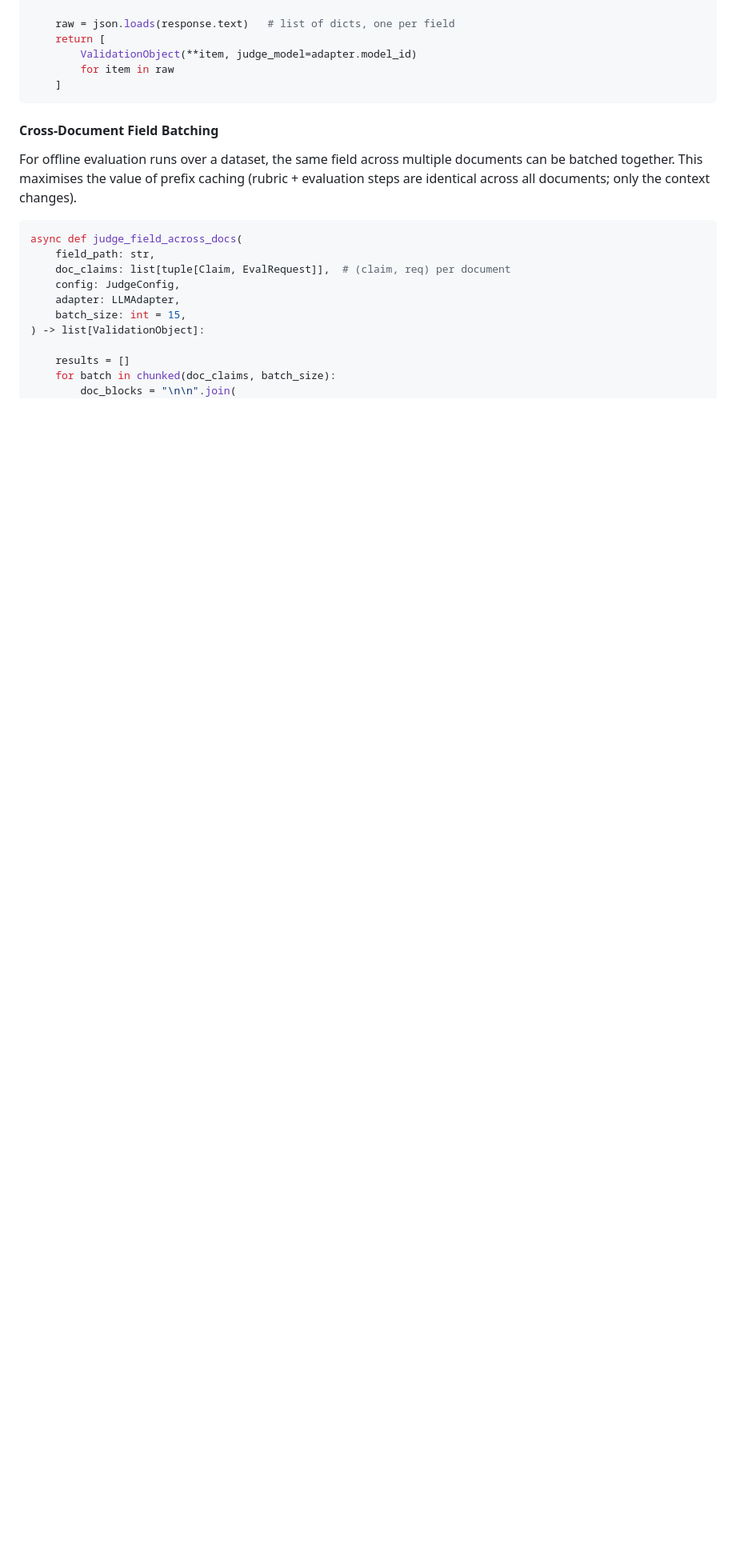
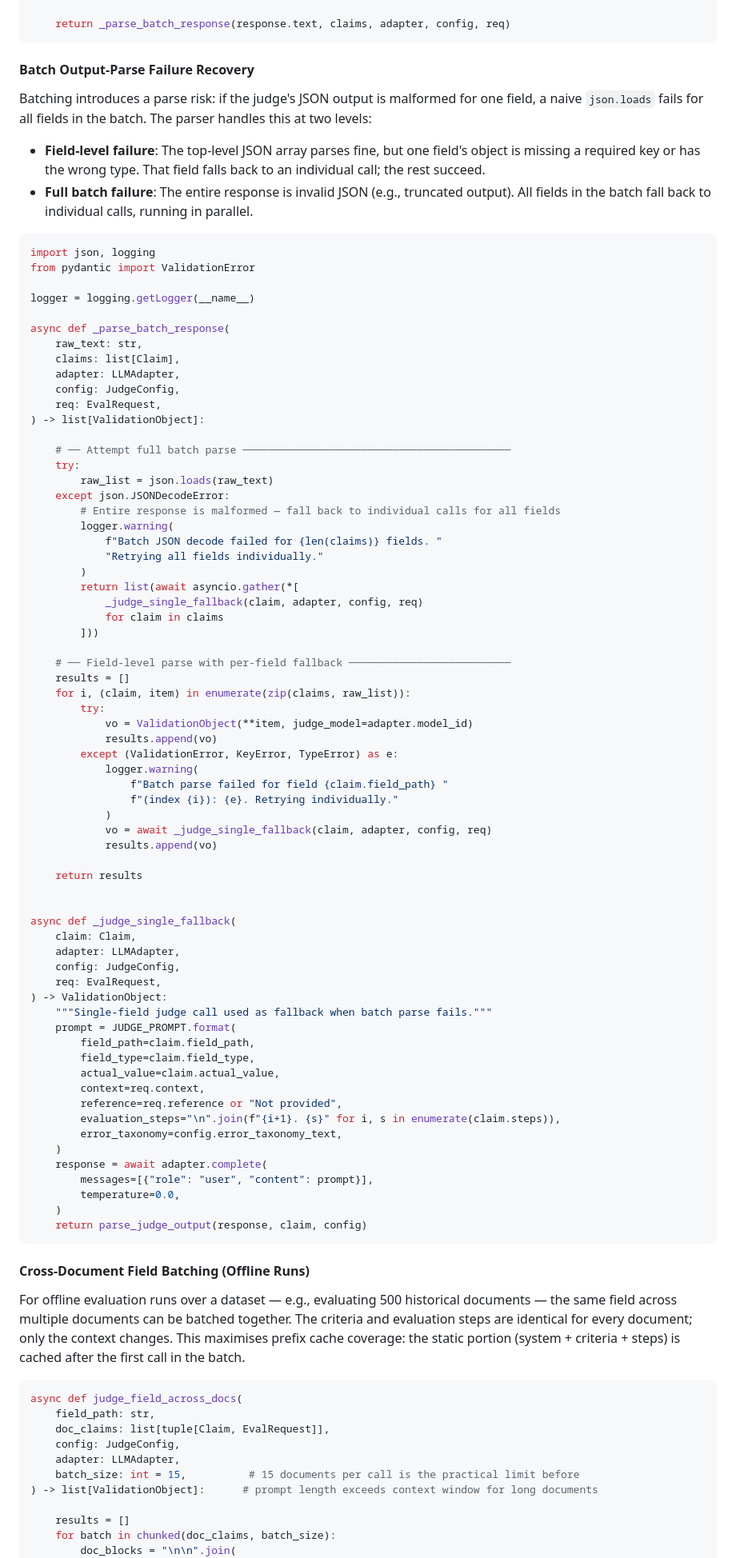
Before and after one commit to nitishkmr005/LearningLab, a Markdown page: 13-llm-evaluation/design-llm-evaluation-system.md, the part around one of its changes. Shown at 80% size. Rendered like a GitHub page; blank space fills up the shorter version.

````diff
--- a/13-llm-evaluation/design-llm-evaluation-system.md
+++ b/13-llm-evaluation/design-llm-evaluation-system.md
@@ -1764,24 +1781,95 @@ async def judge_document_batch(
     )
 
-    raw = json.loads(response.text)   # list of dicts, one per field
-    return [
-        ValidationObject(**item, judge_model=adapter.model_id)
-        for item in raw
-    ]
-```
-
-#### Cross-Document Field Batching
-
-For offline evaluation runs over a dataset, the same field across multiple documents can be batched together. This maximises the value of prefix caching (rubric + evaluation steps are identical across all documents; only the context changes).
+    return _parse_batch_response(response.text, claims, adapter, config, req)
+```
+
+#### Batch Output-Parse Failure Recovery
+
+Batching introduces a parse risk: if the judge's JSON output is malformed for one field, a naive `json.loads` fails for all fields in the batch. The parser handles this at two levels:
+
+- **Field-level failure**: The top-level JSON array parses fine, but one field's object is missing a required key or has the wrong type. That field falls back to an individual call; the rest succeed.
+- **Full batch failure**: The entire response is invalid JSON (e.g., truncated output). All fields in the batch fall back to individual calls, running in parallel.
+
+```python
+import json, logging
+from pydantic import ValidationError
+
+logger = logging.getLogger(__name__)
+
+async def _parse_batch_response(
+    raw_text: str,
+    claims: list[Claim],
+    adapter: LLMAdapter,
+    config: JudgeConfig,
+    req: EvalRequest,
+) -> list[ValidationObject]:
+
+    # ── Attempt full batch parse ───────────────────────────────────────────
+    try:
+        raw_list = json.loads(raw_text)
+    except json.JSONDecodeError:
+        # Entire response is malformed — fall back to individual calls for all fields
+        logger.warning(
+            f"Batch JSON decode failed for {len(claims)} fields. "
+            "Retrying all fields individually."
+        )
+        return list(await asyncio.gather(*[
+            _judge_single_fallback(claim, adapter, config, req)
+            for claim in claims
+        ]))
+
+    # ── Field-level parse with per-field fallback ──────────────────────────
+    results = []
+    for i, (claim, item) in enumerate(zip(claims, raw_list)):
+        try:
+            vo = ValidationObject(**item, judge_model=adapter.model_id)
+            results.append(vo)
+        except (ValidationError, KeyError, TypeError) as e:
+            logger.warning(
+                f"Batch parse failed for field {claim.field_path} "
+                f"(index {i}): {e}. Retrying individually."
+            )
+            vo = await _judge_single_fallback(claim, adapter, config, req)
+            results.append(vo)
+
+    return results
+
+
+async def _judge_single_fallback(
+    claim: Claim,
+    adapter: LLMAdapter,
+    config: JudgeConfig,
+    req: EvalRequest,
+) -> ValidationObject:
+    """Single-field judge call used as fallback when batch parse fails."""
+    prompt = JUDGE_PROMPT.format(
+        field_path=claim.field_path,
+        field_type=claim.field_type,
+        actual_value=claim.actual_value,
+        context=req.context,
+        reference=req.reference or "Not provided",
+        evaluation_steps="\n".join(f"{i+1}. {s}" for i, s in enumerate(claim.steps)),
+        error_taxonomy=config.error_taxonomy_text,
+    )
+    response = await adapter.complete(
+        messages=[{"role": "user", "content": prompt}],
+        temperature=0.0,
+    )
+    return parse_judge_output(response, claim, config)
+```
+
+#### Cross-Document Field Batching (Offline Runs)
+
+For offline evaluation runs over a dataset — e.g., evaluating 500 historical documents — the same field across multiple documents can be batched together. The criteria and evaluation steps are identical for every document; only the context changes. This maximises prefix cache coverage: the static portion (system + criteria + steps) is cached after the first call in the batch.
 
 ```python
 async def judge_field_across_docs(
     field_path: str,
-    doc_claims: list[tuple[Claim, EvalRequest]],  # (claim, req) per document
+    doc_claims: list[tuple[Claim, EvalRequest]],
     config: JudgeConfig,
     adapter: LLMAdapter,
-    batch_size: int = 15,
-) -> list[ValidationObject]:
+    batch_size: int = 15,          # 15 documents per call is the practical limit before
+) -> list[ValidationObject]:      # prompt length exceeds context window for long documents
 
     results = []
     for batch in chunked(doc_claims, batch_size):
````
Also changed, not shown: other parts of 13-llm-evaluation/design-llm-evaluation-system.md (+114 -98 lines).
